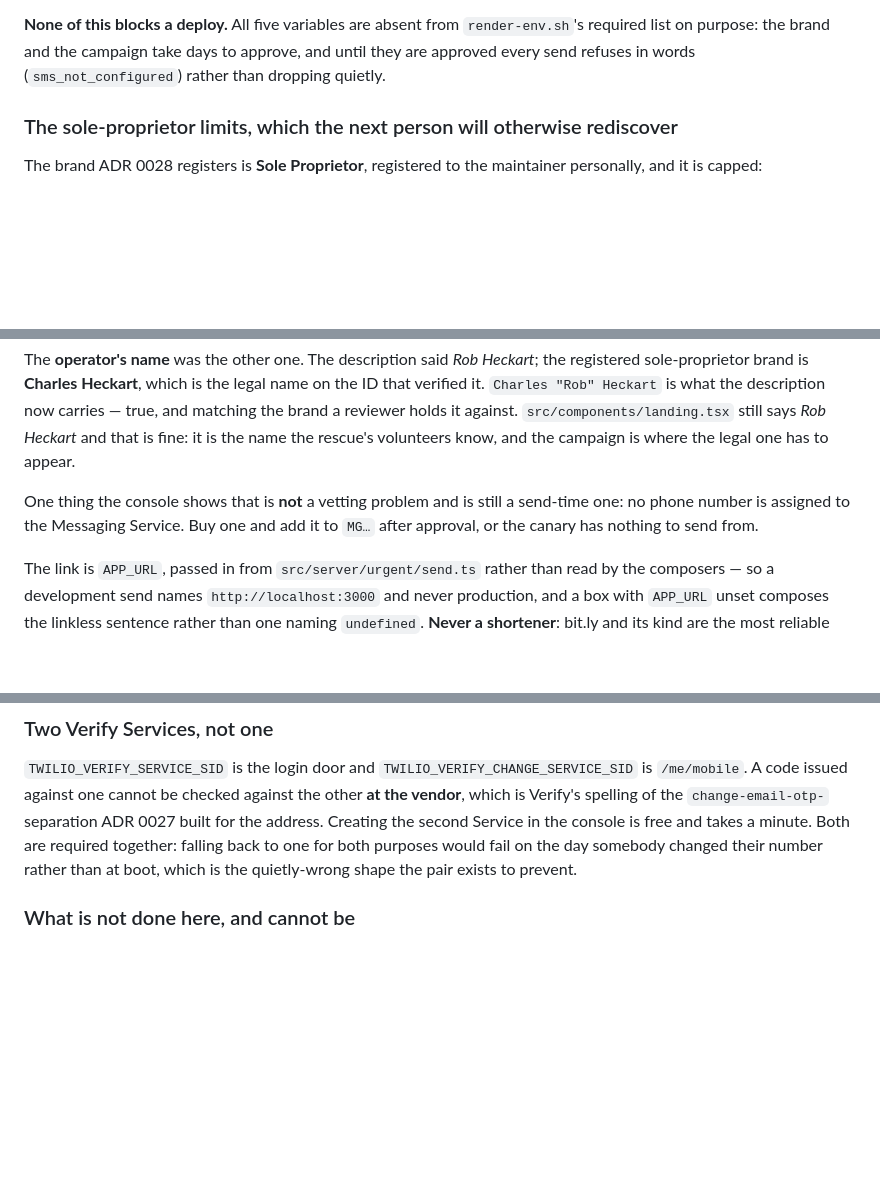
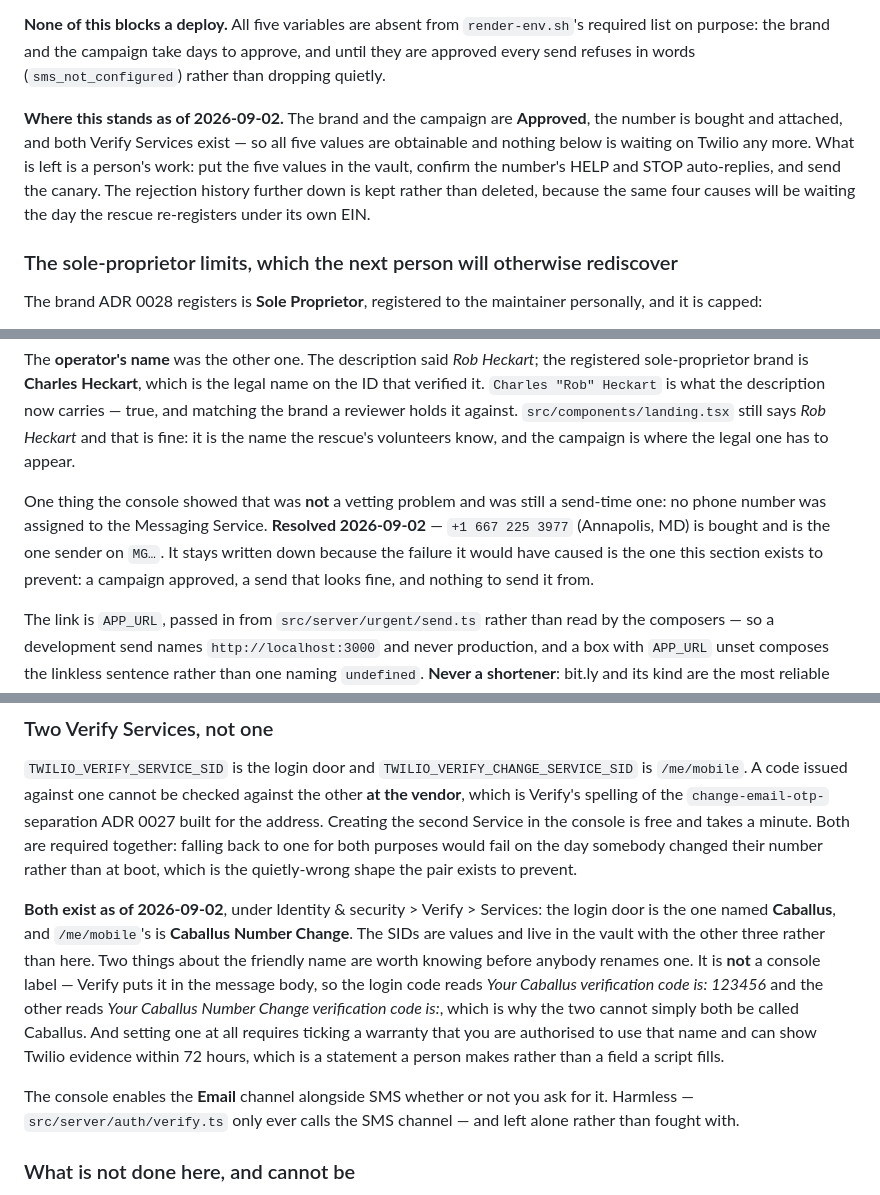
Before and after one commit to rheckart/caballus, a Markdown page: docs/deploy.md, 3 parts joined by grey strips. Rendered like a GitHub page; blank space fills up the shorter version.

Commit message:
The campaign is approved (#76)
Three things in docs/deploy.md were describing a Twilio account that no
longer exists as described, and all three were the kind of staleness that
reads as a blocker rather than as history.

The brand and the campaign are Approved as of 2026-09-02, so a new
paragraph says so at the top of the section rather than leaving a reader
to infer it from four rejections and no ending. The rejection history
stays: the same four causes are waiting the day the rescue re-registers
under its own EIN, and a deleted account of them would be rediscovered
the expensive way.

The number is bought and attached — +1 667 225 3977, the one sender on
the Messaging Service — so the paragraph warning that none was assigned
is marked resolved rather than removed, because the failure it names is
the one it exists to prevent.

Both Verify Services exist. The SIDs are values and stay in the vault
with the other three, so what lands here is which is which, plus two
things that are not obvious from the API: the friendly name is put in
the message body rather than being a console label, which is why the
pair cannot both be called Caballus, and creating one at all requires
ticking a warranty about the right to use that name — a statement a
person makes, not a field a script fills.

Co-Authored-By: Claude Opus 5 (1M context) <noreply@anthropic.com>
Claude-Session: https://claude.ai/code/session_01Q69UUUvP9aMkQkyYX3umY5

```diff
--- a/docs/deploy.md
+++ b/docs/deploy.md
@@ -450,6 +450,15 @@ Urgent Send's kill switch or daily cap from locking the roster out of the app.
 days to approve, and until they are approved every send refuses in words
 (`sms_not_configured`) rather than dropping quietly.
 
+**Where this stands as of 2026-09-02.** The brand and the campaign are
+**Approved**, the number is bought and attached, and both Verify Services
+exist — so all five values are obtainable and nothing below is waiting on
+Twilio any more. What is left is a person's work: put the five values in the
+vault, confirm the number's HELP and STOP auto-replies, and send the canary.
+The rejection history further down is kept rather than deleted, because the
+same four causes will be waiting the day the rescue re-registers under its own
+EIN.
+
 ### The sole-proprietor limits, which the next person will otherwise rediscover
 
 The brand ADR 0028 registers is **Sole Proprietor**, registered to the
@@ -608,9 +617,12 @@ against. `src/components/landing.tsx` still says _Rob Heckart_ and that is
 fine: it is the name the rescue's volunteers know, and the campaign is where
 the legal one has to appear.
 
-One thing the console shows that is **not** a vetting problem and is still a
-send-time one: no phone number is assigned to the Messaging Service. Buy one
-and add it to `MG…` after approval, or the canary has nothing to send from.
+One thing the console showed that was **not** a vetting problem and was still
+a send-time one: no phone number was assigned to the Messaging Service.
+**Resolved 2026-09-02** — `+1 667 225 3977` (Annapolis, MD) is bought and is
+the one sender on `MG…`. It stays written down because the failure it would
+have caused is the one this section exists to prevent: a campaign approved, a
+send that looks fine, and nothing to send it from.
 
 The link is `APP_URL`, passed in from `src/server/urgent/send.ts` rather than
 read by the composers — so a development send names `http://localhost:3000` and
@@ -651,6 +663,22 @@ Creating the second Service in the console is free and takes a minute. Both are
 required together: falling back to one for both purposes would fail on the day
 somebody changed their number rather than at boot, which is the quietly-wrong
 shape the pair exists to prevent.
+
+**Both exist as of 2026-09-02**, under Identity & security > Verify >
+Services: the login door is the one named **Caballus**, and `/me/mobile`'s is
+**Caballus Number Change**. The SIDs are values and live in the vault with the
+other three rather than here. Two things about the friendly name are worth
+knowing before anybody renames one. It is **not** a console label — Verify puts
+it in the message body, so the login code reads _Your Caballus verification
+code is: 123456_ and the other reads _Your Caballus Number Change verification
+code is:_, which is why the two cannot simply both be called Caballus. And
+setting one at all requires ticking a warranty that you are authorised to use
+that name and can show Twilio evidence within 72 hours, which is a statement a
+person makes rather than a field a script fills.
+
+The console enables the **Email** channel alongside SMS whether or not you ask
+for it. Harmless — `src/server/auth/verify.ts` only ever calls the SMS channel
+— and left alone rather than fought with.
 
 ### What is not done here, and cannot be
 
```
